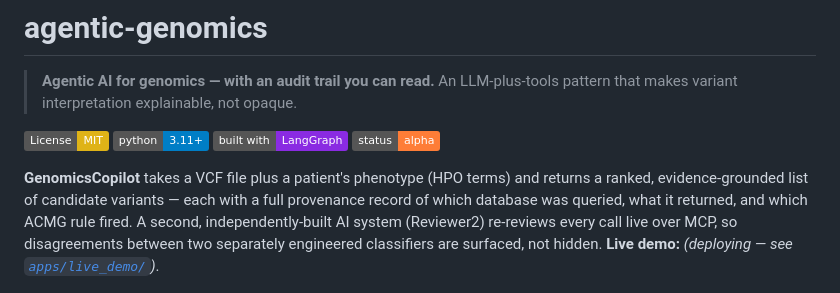
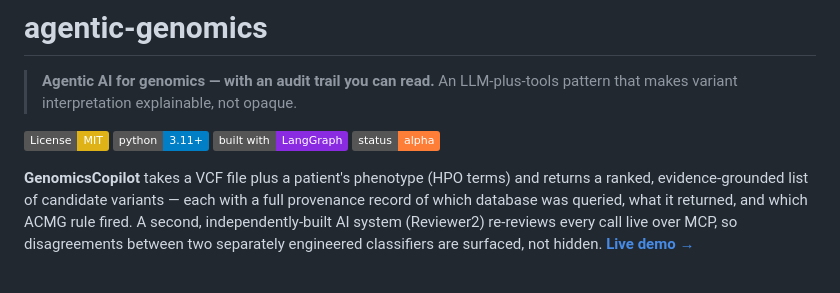
Before and after one commit to ankurgenomics/agentic-genomics, a Markdown page: README.md, the part around the change. Rendered like a GitHub page; badges without logos.

Commit message:
Wire the live demo URL into the README
Confirmed working in an incognito window: https://agentic-genomic-ankursharma.streamlit.app/

```diff
--- a/README.md
+++ b/README.md
@@ -7,7 +7,7 @@
 [![Built with LangGraph](https://img.shields.io/badge/built%20with-LangGraph-8A2BE2)](https://langchain-ai.github.io/langgraph/)
 [![Status: Alpha](https://img.shields.io/badge/status-alpha-orange)](#roadmap)
 
-**GenomicsCopilot** takes a VCF file plus a patient's phenotype (HPO terms) and returns a ranked, evidence-grounded list of candidate variants — each with a full provenance record of which database was queried, what it returned, and which ACMG rule fired. A second, independently-built AI system (Reviewer2) re-reviews every call live over MCP, so disagreements between two separately engineered classifiers are surfaced, not hidden. **Live demo:** _(deploying — see [`apps/live_demo/`](./apps/live_demo/))_.
+**GenomicsCopilot** takes a VCF file plus a patient's phenotype (HPO terms) and returns a ranked, evidence-grounded list of candidate variants — each with a full provenance record of which database was queried, what it returned, and which ACMG rule fired. A second, independently-built AI system (Reviewer2) re-reviews every call live over MCP, so disagreements between two separately engineered classifiers are surfaced, not hidden. **[Live demo →](https://agentic-genomic-ankursharma.streamlit.app/)**
 
 ![GenomicsCopilot — where each variant lands, from a real run against live ClinVar/gnomAD/CADD data](./docs/variant_ranking.png)
 
```
